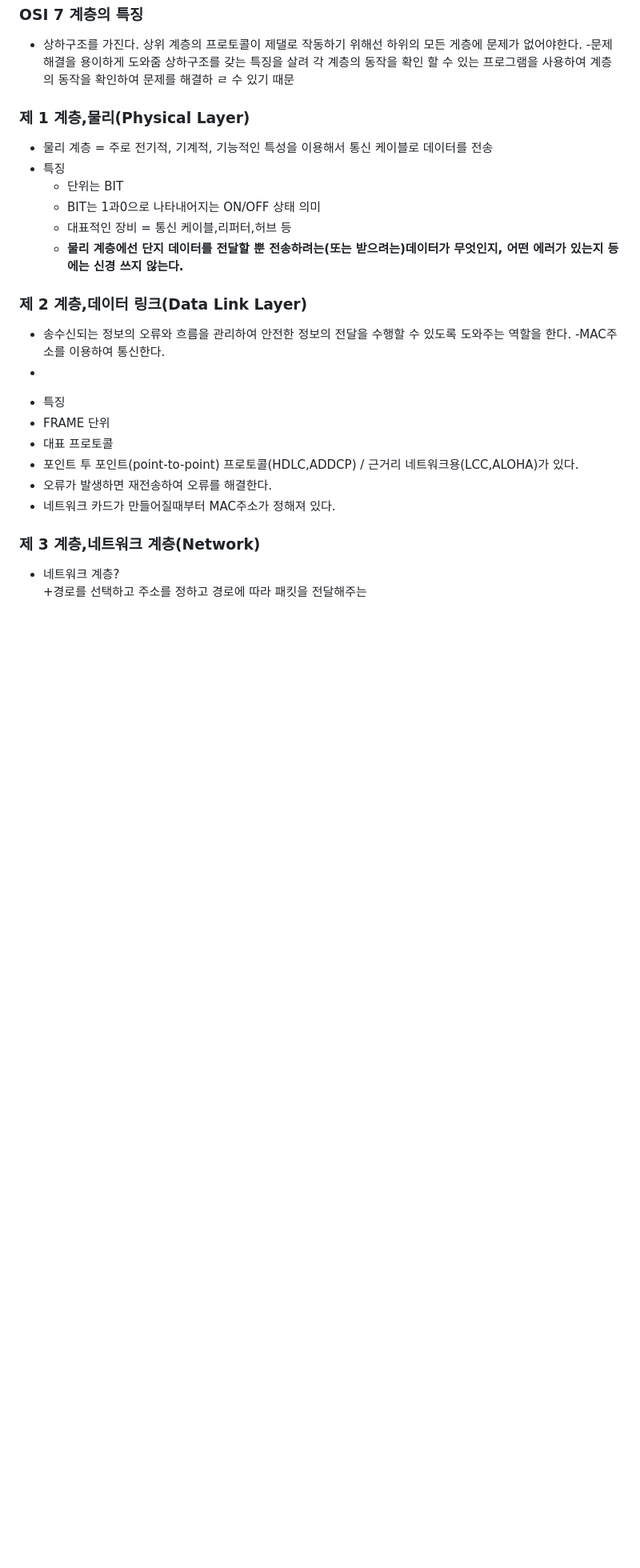
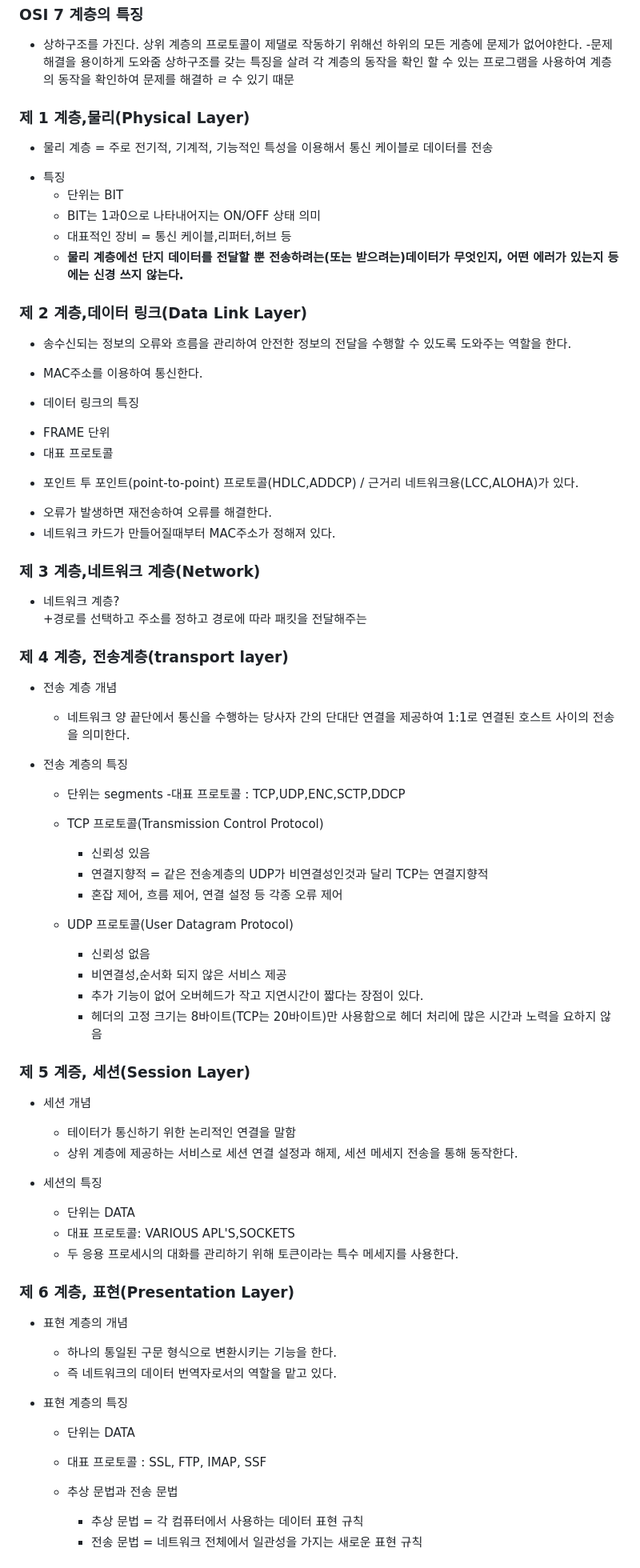
Before and after one commit to leeye-won/cs2, a Markdown page: README.md, the part around the change printed below. Shown: that part at 80% size. Drawn GitHub-style; blank space fills up the shorter version.

```diff
--- a/README.md
+++ b/README.md
@@ -39,8 +39,8 @@
 -문제 해결을 용이하게 도와줌   상하구조를 갖는 특징을 살려 각 계층의 동작을 확인 할 수 있는 프로그램을 사용하여 계층의 동작을 확인하여 문제를 해결하 ㄹ 수 있기 때문
 
 ### 제 1 계층,물리(Physical Layer)
-+ 물리 계층 = 주로 전기적, 기계적, 기능적인 특성을 이용해서 통신 케이블로 데이터를 전송
- + 특징
+* 물리 계층 = 주로 전기적, 기계적, 기능적인 특성을 이용해서 통신 케이블로 데이터를 전송
+ - 특징
     + 단위는 BIT
     + BIT는 1과0으로 나타내어지는 ON/OFF 상태 의미
     + 대표적인 장비 = 통신 케이블,리퍼터,허브 등
@@ -48,16 +48,65 @@
 
  ### 제 2 계층,데이터 링크(Data Link Layer)
 - 송수신되는 정보의 오류와 흐름을 관리하여 안전한 정보의 전달을 수행할 수 있도록 도와주는 역할을 한다.
--MAC주소를 이용하여 통신한다.
--
+- MAC주소를 이용하여 통신한다.
 
- + 특징
+ - 데이터 링크의 특징
   + FRAME 단위
   + 대표 프로토콜
-   + 포인트 투 포인트(point-to-point) 프로토콜(HDLC,ADDCP) / 근거리 네트워크용(LCC,ALOHA)가 있다.
+   * 포인트 투 포인트(point-to-point) 프로토콜(HDLC,ADDCP) / 근거리 네트워크용(LCC,ALOHA)가 있다.
   + 오류가 발생하면 재전송하여 오류를 해결한다.
   + 네트워크 카드가 만들어질때부터 MAC주소가 정해져 있다.
 
 ### 제 3 계층,네트워크 계층(Network)
  + 네트워크 계층?
   +경로를 선택하고 주소를 정하고 경로에 따라 패킷을 전달해주는
+
+
+### 제 4 계층, 전송계층(transport layer)
+ + 전송 계층 개념
+   - 네트워크 양 끝단에서 통신을 수행하는 당사자 간의 단대단 연결을 제공하여 1:1로 연결된 호스트 사이의 전송을 의미한다.
+
+ + 전송 계층의 특징
+   - 단위는 segments
+   -대표 프로토콜 : TCP,UDP,ENC,SCTP,DDCP
+
+   - TCP 프로토콜(Transmission Control Protocol)
+     * 신뢰성 있음
+     * 연결지향적 = 같은 전송계층의 UDP가 비연결성인것과 달리 TCP는 연결지향적
+     * 혼잡 제어, 흐름 제어, 연결 설정 등 각종 오류 제어
+
+   - UDP 프로토콜(User Datagram Protocol)
+     * 신뢰성 없음
+     * 비연결성,순서화 되지 않은 서비스 제공
+     * 추가 기능이 없어 오버헤드가 작고 지연시간이 짧다는 장점이 있다.
+     * 헤더의 고정 크기는 8바이트(TCP는 20바이트)만 사용함으로 헤더 처리에 많은 시간과 노력을 요하지 않음
+### 제 5 계증, 세션(Session Layer)
+  - 세션 개념
+
+    + 테이터가 통신하기 위한 논리적인 연결을 말함
+    + 상위 계층에 제공하는 서비스로 세션 연결 설정과 해제, 세션 메세지 전송을 통해 동작한다.
+
+  - 세션의 특징
+
+    + 단위는 DATA
+    + 대표 프로토콜: VARIOUS APL'S,SOCKETS
+    + 두 응용 프로세시의 대화를 관리하기 위해 토큰이라는 특수 메세지를 사용한다.
+
+
+### 제 6 계층, 표현(Presentation Layer)
+  - 표현 계층의 개념
+
+    + 하나의 통일된 구문 형식으로 변환시키는 기능을 한다.
+    + 즉 네트워크의 데이터 번역자로서의 역할을 맡고 있다.
+
+  - 표현 계층의 특징
+
+    + 단위는 DATA
+    + 대표 프로토콜 : SSL, FTP, IMAP, SSF
+    + 추상 문법과 전송 문법
+
+
+      * 추상 문법 = 각 컴퓨터에서 사용하는 데이터 표현 규칙
+      * 전송 문법 = 네트워크 전체에서 일관성을 가지는 새로운 표현 규칙
+
+
```
Also changed, not shown: other parts of README.md (+15 -0 lines).
